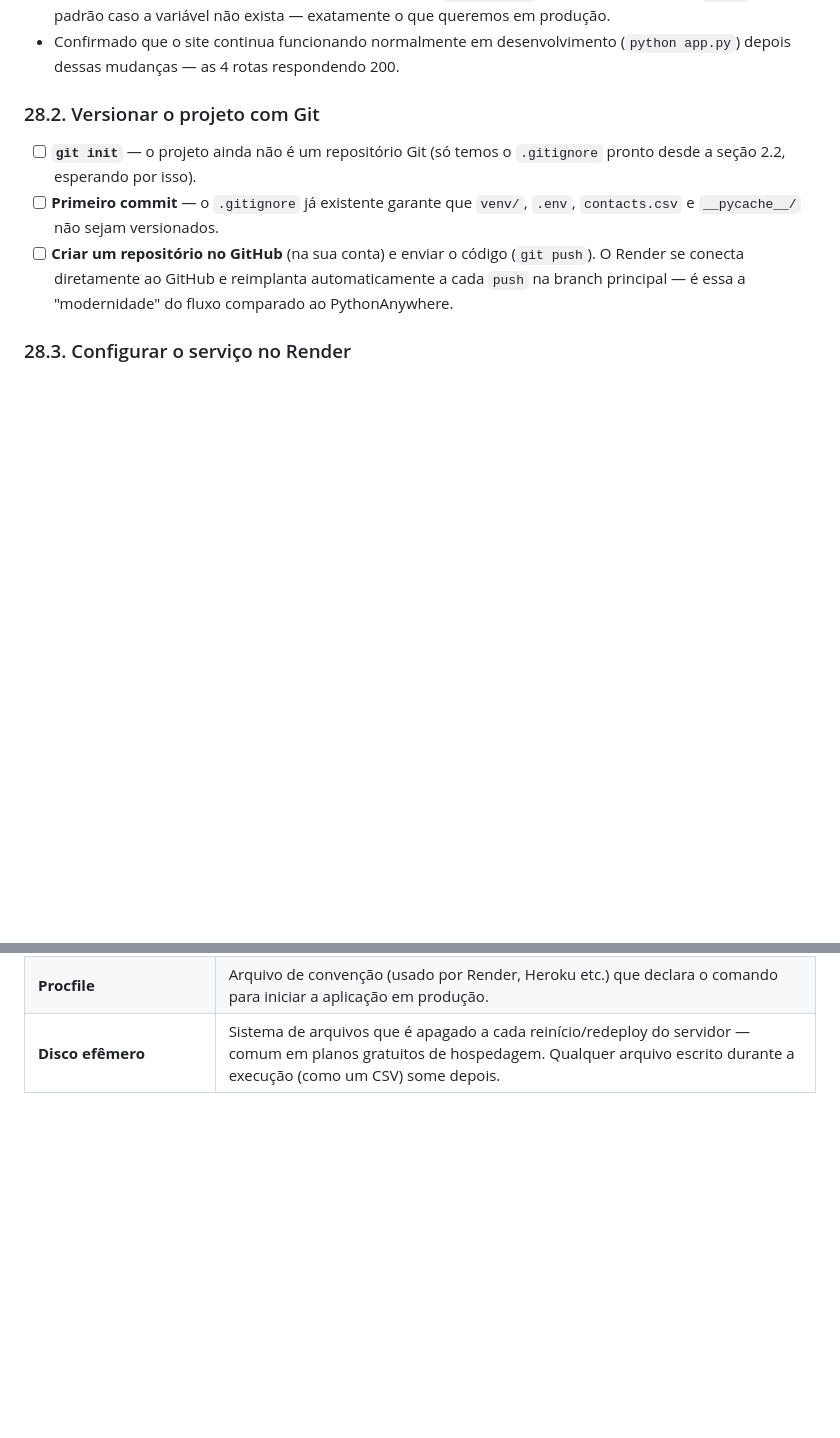
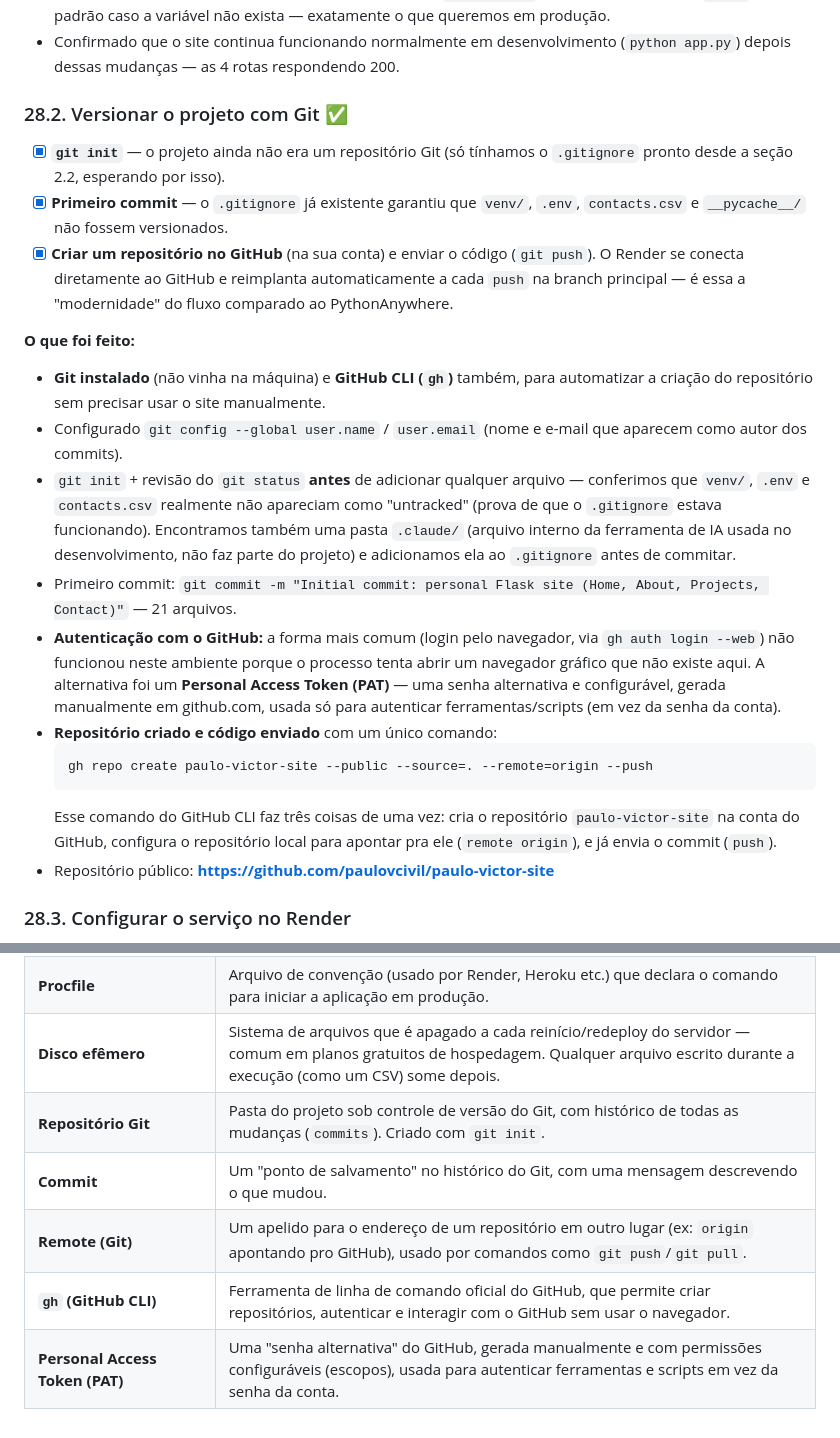
Before and after one commit to paulovcivil/paulo-victor-site, a Markdown page: PASSO-A-PASSO.md, 2 parts joined by grey strips. Rendered like a GitHub page; blank space fills up the shorter version.

Commit message:
Document Git/GitHub setup (step 28.2) in PASSO-A-PASSO.md

````diff
--- a/PASSO-A-PASSO.md
+++ b/PASSO-A-PASSO.md
@@ -800,11 +800,25 @@ Detalhando o que ainda falta fazer, em ordem, com o porquê de cada etapa.
 - Nada mudou no modo debug: já estava controlado por `FLASK_DEBUG` desde a seção 15, com `False` como padrão caso a variável não exista — exatamente o que queremos em produção.
 - Confirmado que o site continua funcionando normalmente em desenvolvimento (`python app.py`) depois dessas mudanças — as 4 rotas respondendo 200.
 
-### 28.2. Versionar o projeto com Git
+### 28.2. Versionar o projeto com Git ✅
 
-- [ ] **`git init`** — o projeto ainda não é um repositório Git (só temos o `.gitignore` pronto desde a seção 2.2, esperando por isso).
-- [ ] **Primeiro commit** — o `.gitignore` já existente garante que `venv/`, `.env`, `contacts.csv` e `__pycache__/` não sejam versionados.
-- [ ] **Criar um repositório no GitHub** (na sua conta) e enviar o código (`git push`). O Render se conecta diretamente ao GitHub e reimplanta automaticamente a cada `push` na branch principal — é essa a "modernidade" do fluxo comparado ao PythonAnywhere.
+- [x] **`git init`** — o projeto ainda não era um repositório Git (só tínhamos o `.gitignore` pronto desde a seção 2.2, esperando por isso).
+- [x] **Primeiro commit** — o `.gitignore` já existente garantiu que `venv/`, `.env`, `contacts.csv` e `__pycache__/` não fossem versionados.
+- [x] **Criar um repositório no GitHub** (na sua conta) e enviar o código (`git push`). O Render se conecta diretamente ao GitHub e reimplanta automaticamente a cada `push` na branch principal — é essa a "modernidade" do fluxo comparado ao PythonAnywhere.
+
+**O que foi feito:**
+
+- **Git instalado** (não vinha na máquina) e **GitHub CLI (`gh`)** também, para automatizar a criação do repositório sem precisar usar o site manualmente.
+- Configurado `git config --global user.name` / `user.email` (nome e e-mail que aparecem como autor dos commits).
+- `git init` + revisão do `git status` **antes** de adicionar qualquer arquivo — conferimos que `venv/`, `.env` e `contacts.csv` realmente não apareciam como "untracked" (prova de que o `.gitignore` estava funcionando). Encontramos também uma pasta `.claude/` (arquivo interno da ferramenta de IA usada no desenvolvimento, não faz parte do projeto) e adicionamos ela ao `.gitignore` antes de commitar.
+- Primeiro commit: `git commit -m "Initial commit: personal Flask site (Home, About, Projects, Contact)"` — 21 arquivos.
+- **Autenticação com o GitHub:** a forma mais comum (login pelo navegador, via `gh auth login --web`) não funcionou neste ambiente porque o processo tenta abrir um navegador gráfico que não existe aqui. A alternativa foi um **Personal Access Token (PAT)** — uma senha alternativa e configurável, gerada manualmente em github.com, usada só para autenticar ferramentas/scripts (em vez da senha da conta).
+- **Repositório criado e código enviado** com um único comando:
+  ```
+  gh repo create paulo-victor-site --public --source=. --remote=origin --push
+  ```
+  Esse comando do GitHub CLI faz três coisas de uma vez: cria o repositório `paulo-victor-site` na conta do GitHub, configura o repositório local para apontar pra ele (`remote origin`), e já envia o commit (`push`).
+- Repositório público: **https://github.com/paulovcivil/paulo-victor-site**
 
 ### 28.3. Configurar o serviço no Render
 
@@ -861,3 +875,8 @@ Detalhando o que ainda falta fazer, em ordem, com o porquê de cada etapa.
 | **Gunicorn** | Servidor WSGI de produção para aplicações Python — usado no lugar do servidor de desenvolvimento embutido do Flask quando o site vai para o ar de verdade. Só roda em sistemas Unix/Linux. |
 | **Procfile** | Arquivo de convenção (usado por Render, Heroku etc.) que declara o comando para iniciar a aplicação em produção. |
 | **Disco efêmero** | Sistema de arquivos que é apagado a cada reinício/redeploy do servidor — comum em planos gratuitos de hospedagem. Qualquer arquivo escrito durante a execução (como um CSV) some depois. |
+| **Repositório Git** | Pasta do projeto sob controle de versão do Git, com histórico de todas as mudanças (`commits`). Criado com `git init`. |
+| **Commit** | Um "ponto de salvamento" no histórico do Git, com uma mensagem descrevendo o que mudou. |
+| **Remote (Git)** | Um apelido para o endereço de um repositório em outro lugar (ex: `origin` apontando pro GitHub), usado por comandos como `git push`/`git pull`. |
+| **`gh` (GitHub CLI)** | Ferramenta de linha de comando oficial do GitHub, que permite criar repositórios, autenticar e interagir com o GitHub sem usar o navegador. |
+| **Personal Access Token (PAT)** | Uma "senha alternativa" do GitHub, gerada manualmente e com permissões configuráveis (escopos), usada para autenticar ferramentas e scripts em vez da senha da conta. |
````
